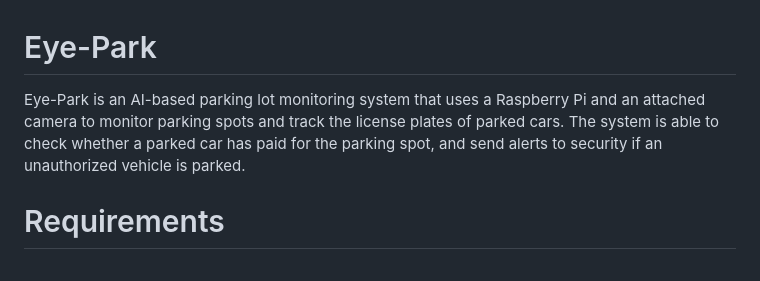
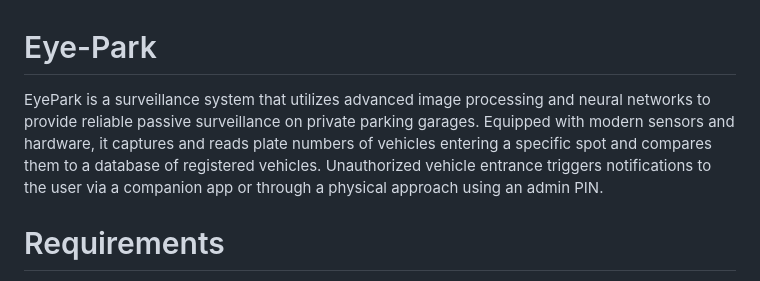
Before and after one commit to jrojas-pena/eyePark, a Markdown page: README.md, the part around the change. Drawn GitHub-style.

```diff
--- a/README.md
+++ b/README.md
@@ -1,6 +1,7 @@
 # Eye-Park
 
-Eye-Park is an AI-based parking lot monitoring system that uses a Raspberry Pi and an attached camera to monitor parking spots and track the license plates of parked cars. The system is able to check whether a parked car has paid for the parking spot, and send alerts to security if an unauthorized vehicle is parked.
+EyePark is a surveillance system that utilizes advanced image processing and neural networks to provide reliable passive surveillance on private parking garages. Equipped with modern sensors and hardware, it captures and reads plate numbers of vehicles entering a specific spot and compares them to a database of registered vehicles. Unauthorized vehicle entrance triggers notifications to the user via a companion app or through a physical approach using an admin PIN.
+
 # Requirements
 
 To use Eye-Park, you will need:
```
